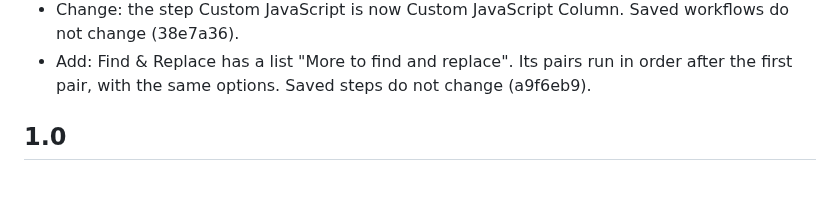
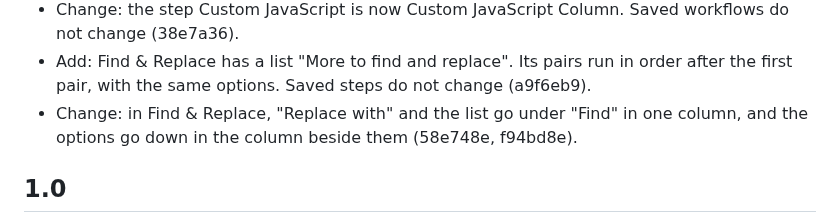
Before and after one commit to ethanpil/delimiter-lab, a Markdown page: CHANGELOG.md, the part around the change. Rendered like a GitHub page; blank space fills up the shorter version.

```diff
--- a/CHANGELOG.md
+++ b/CHANGELOG.md
@@ -17,6 +17,7 @@ The numbers below 1.0 are the history of the development before 1.0.
 - Add: JavaScript Row Edit runs code for each row. The code can change values or remove the row, and the step saves with the workflow (38e7a36, db21c56, c15f7d7).
 - Change: the step Custom JavaScript is now Custom JavaScript Column. Saved workflows do not change (38e7a36).
 - Add: Find & Replace has a list "More to find and replace". Its pairs run in order after the first pair, with the same options. Saved steps do not change (a9f6eb9).
+- Change: in Find & Replace, "Replace with" and the list go under "Find" in one column, and the options go down in the column beside them (58e748e, f94bd8e).
 
 ## 1.0
 
```
Also changed, not shown: CONTEXT.md (+1 -1 lines).
